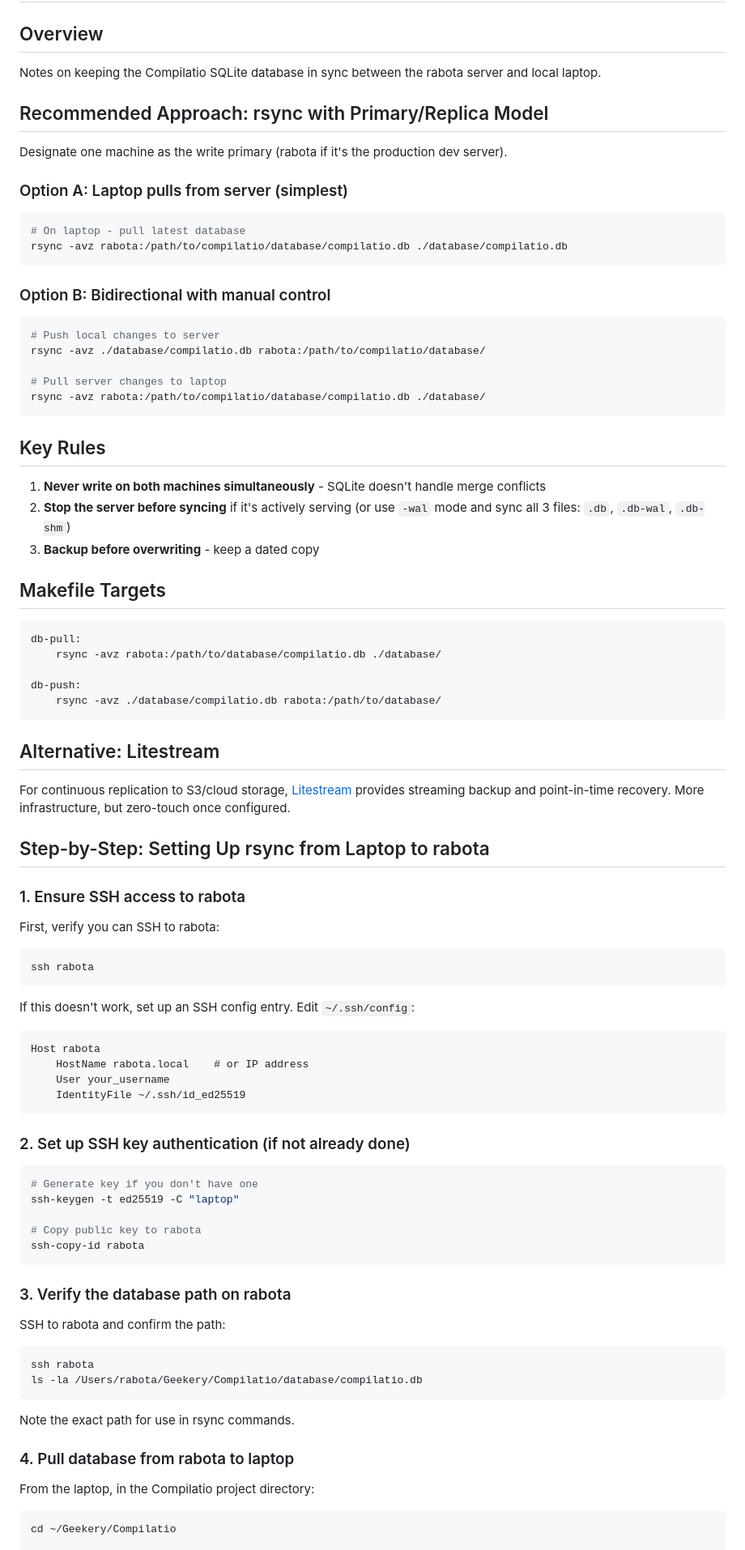
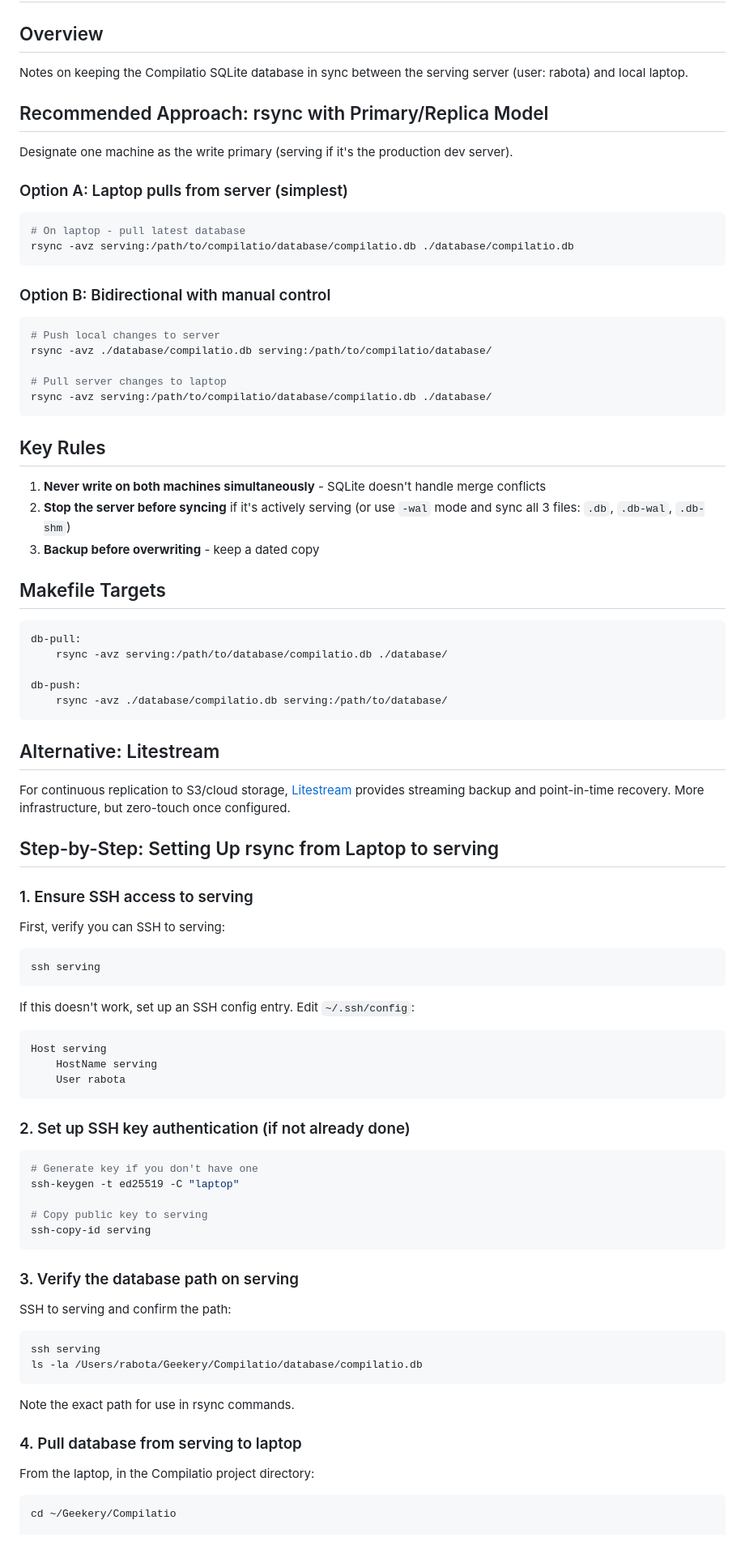
Before and after one commit to lutefiasco/Compilatio, a Markdown page: DB_Ideas.md, the part around one of its changes. Shown at 81% size. GitHub-like rendering.

````diff
--- a/DB_Ideas.md
+++ b/DB_Ideas.md
@@ -2,27 +2,27 @@
 
 ## Overview
 
-Notes on keeping the Compilatio SQLite database in sync between the rabota server and local laptop.
+Notes on keeping the Compilatio SQLite database in sync between the serving server (user: rabota) and local laptop.
 
 ## Recommended Approach: rsync with Primary/Replica Model
 
-Designate one machine as the write primary (rabota if it's the production dev server).
+Designate one machine as the write primary (serving if it's the production dev server).
 
 ### Option A: Laptop pulls from server (simplest)
 
 ```bash
 # On laptop - pull latest database
-rsync -avz rabota:/path/to/compilatio/database/compilatio.db ./database/compilatio.db
+rsync -avz serving:/path/to/compilatio/database/compilatio.db ./database/compilatio.db
 ```
 
 ### Option B: Bidirectional with manual control
 
 ```bash
 # Push local changes to server
-rsync -avz ./database/compilatio.db rabota:/path/to/compilatio/database/
+rsync -avz ./database/compilatio.db serving:/path/to/compilatio/database/
 
 # Pull server changes to laptop
-rsync -avz rabota:/path/to/compilatio/database/compilatio.db ./database/
+rsync -avz serving:/path/to/compilatio/database/compilatio.db ./database/
 ```
 
 ## Key Rules
@@ -35,33 +35,32 @@ rsync -avz rabota:/path/to/compilatio/database/compilatio.db ./database/
 
 ```makefile
 db-pull:
-	rsync -avz rabota:/path/to/database/compilatio.db ./database/
+	rsync -avz serving:/path/to/database/compilatio.db ./database/
 
 db-push:
-	rsync -avz ./database/compilatio.db rabota:/path/to/database/
+	rsync -avz ./database/compilatio.db serving:/path/to/database/
 ```
 
 ## Alternative: Litestream
 
 For continuous replication to S3/cloud storage, [Litestream](https://litestream.io/) provides streaming backup and point-in-time recovery. More infrastructure, but zero-touch once configured.
 
-## Step-by-Step: Setting Up rsync from Laptop to rabota
+## Step-by-Step: Setting Up rsync from Laptop to serving
 
-### 1. Ensure SSH access to rabota
+### 1. Ensure SSH access to serving
 
-First, verify you can SSH to rabota:
+First, verify you can SSH to serving:
 
 ```bash
-ssh rabota
+ssh serving
 ```
 
 If this doesn't work, set up an SSH config entry. Edit `~/.ssh/config`:
 
 ```
-Host rabota
-    HostName rabota.local    # or IP address
-    User your_username
-    IdentityFile ~/.ssh/id_ed25519
+Host serving
+    HostName serving
+    User rabota
 ```
 
 ### 2. Set up SSH key authentication (if not already done)
@@ -70,22 +69,22 @@ Host rabota
 # Generate key if you don't have one
 ssh-keygen -t ed25519 -C "laptop"
 
-# Copy public key to rabota
-ssh-copy-id rabota
+# Copy public key to serving
+ssh-copy-id serving
 ```
 
-### 3. Verify the database path on rabota
+### 3. Verify the database path on serving
 
-SSH to rabota and confirm the path:
+SSH to serving and confirm the path:
 
 ```bash
-ssh rabota
+ssh serving
 ls -la /Users/rabota/Geekery/Compilatio/database/compilatio.db
 ```
 
 Note the exact path for use in rsync commands.
 
-### 4. Pull database from rabota to laptop
+### 4. Pull database from serving to laptop
 
 From the laptop, in the Compilatio project directory:
 
````
Also changed, not shown: other parts of DB_Ideas.md (+58 -12 lines).
